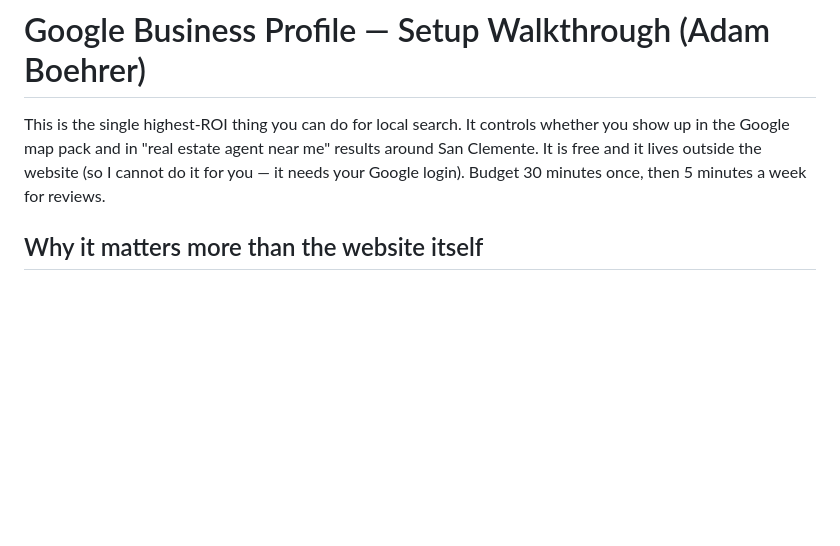
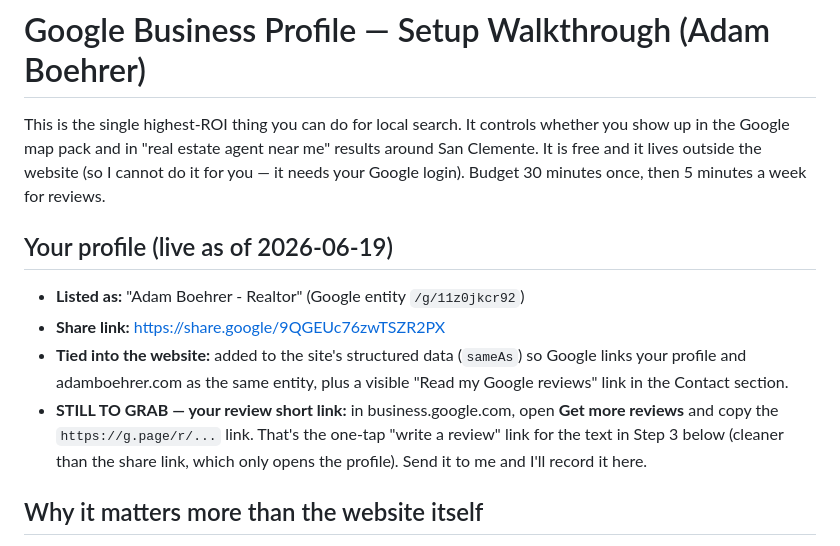
Before and after one commit to adamjboehrer-GIT/Real-Estate-, a Markdown page: Marketing/SEO/GOOGLE_BUSINESS_PROFILE.md, the part around the change. Drawn GitHub-style; blank space fills up the shorter version.

Commit message:
auto: update GOOGLE_BUSINESS_PROFILE.md

```diff
--- a/Marketing/SEO/GOOGLE_BUSINESS_PROFILE.md
+++ b/Marketing/SEO/GOOGLE_BUSINESS_PROFILE.md
@@ -4,6 +4,17 @@ This is the single highest-ROI thing you can do for local search. It controls wh
 show up in the Google map pack and in "real estate agent near me" results around San Clemente.
 It is free and it lives outside the website (so I cannot do it for you — it needs your Google
 login). Budget 30 minutes once, then 5 minutes a week for reviews.
+
+## Your profile (live as of 2026-06-19)
+- **Listed as:** "Adam Boehrer - Realtor" (Google entity `/g/11z0jkcr92`)
+- **Share link:** https://share.google/9QGEUc76zwTSZR2PX
+- **Tied into the website:** added to the site's structured data (`sameAs`) so Google links your
+  profile and adamboehrer.com as the same entity, plus a visible "Read my Google reviews" link in
+  the Contact section.
+- **STILL TO GRAB — your review short link:** in business.google.com, open **Get more reviews**
+  and copy the `https://g.page/r/...` link. That's the one-tap "write a review" link for the
+  text in Step 3 below (cleaner than the share link, which only opens the profile). Send it to me
+  and I'll record it here.
 
 ## Why it matters more than the website itself
 For local searches, Google leans on the map pack (the 3 businesses with the map pin) far more
```
